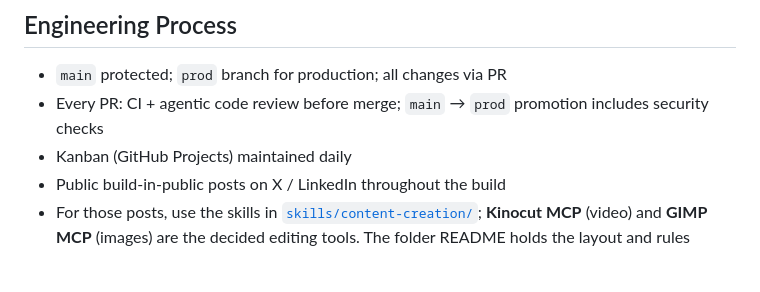
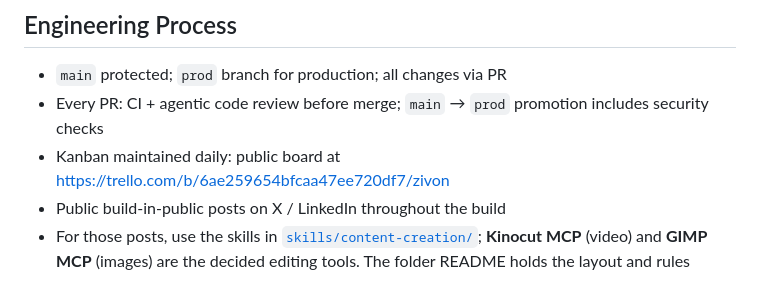
Before and after one commit to architgore050/zivon, a Markdown page: README.md, the part around the change. GitHub-like rendering.

```diff
--- a/README.md
+++ b/README.md
@@ -73,7 +73,7 @@ Built for the **Great Indian AI Internship Challenge** (Gnani AI) on Gnani's sov
 
 - `main` protected; `prod` branch for production; all changes via PR
 - Every PR: CI + agentic code review before merge; `main` → `prod` promotion includes security checks
-- Kanban (GitHub Projects) maintained daily
+- Kanban maintained daily: public board at <https://trello.com/b/6ae259654bfcaa47ee720df7/zivon>
 - Public build-in-public posts on X / LinkedIn throughout the build
 - For those posts, use the skills in [`skills/content-creation/`](skills/content-creation/); **Kinocut MCP** (video) and **GIMP MCP** (images) are the decided editing tools. The folder README holds the layout and rules
 
```
Also changed, not shown: skills/content-creation/theme.md (+16 -3 lines).
